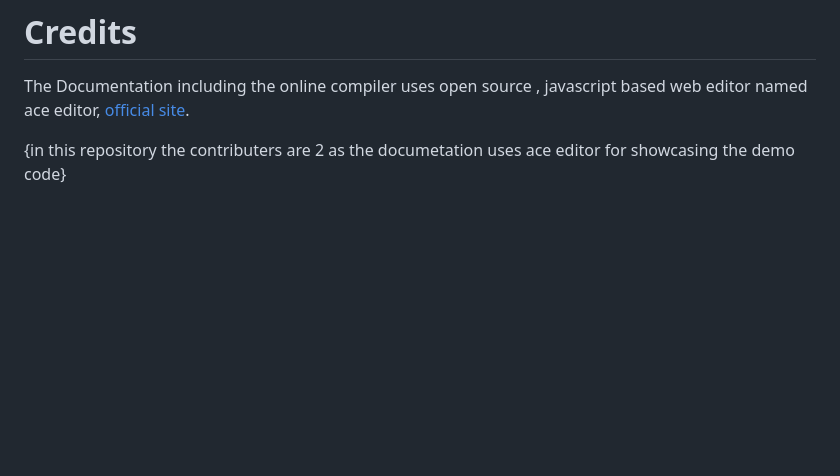
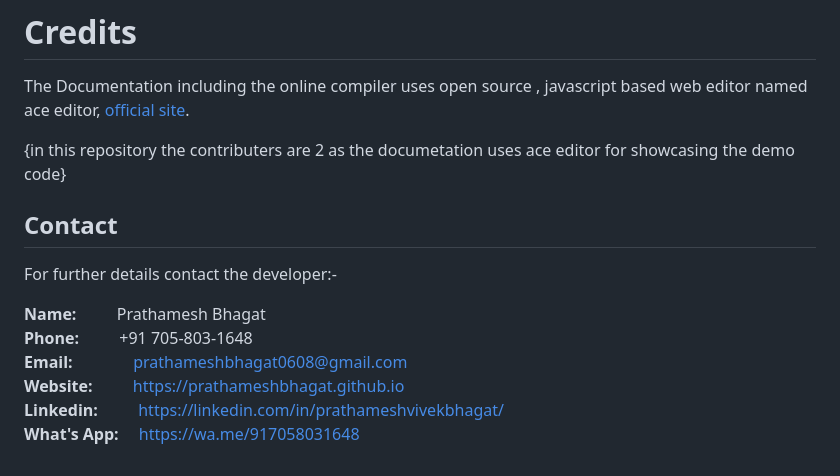
Before and after one commit to PrathameshBhagat/Documentation-Project, a Markdown page: README.md, the part around the change. GitHub-like rendering; blank space fills up the shorter version.

Commit message:
Update README.md, Contacts added

```diff
--- a/README.md
+++ b/README.md
@@ -52,3 +52,14 @@ This is completely open source project and even small updates are appreciated so
 The Documentation including the online compiler uses open source , javascript based web editor named ace editor, [official site](https://ace.c9.io).
 
 {in this repository the contributers are 2 as the documetation uses ace editor for showcasing the demo code}
+
+
+## Contact
+For further details contact the developer:-
+
+**Name:**&emsp; &emsp; Prathamesh Bhagat
+**Phone:**&emsp; &emsp; +91 705-803-1648
+**Email:**&emsp; &emsp; &emsp; [prathameshbhagat0608@gmail.com](mailto:prathameshbhagat0608@gmail.com)
+**Website:**&emsp; &emsp; [https://prathameshbhagat.github.io](https://prathameshbhagat.github.io)
+**Linkedin:**&emsp; &emsp; [https://linkedin.com/in/prathameshvivekbhagat/](https://linkedin.com/in/prathameshvivekbhagat/)
+**What's App:**&emsp; [https://wa.me/917058031648](https://wa.me/917058031648)
```
